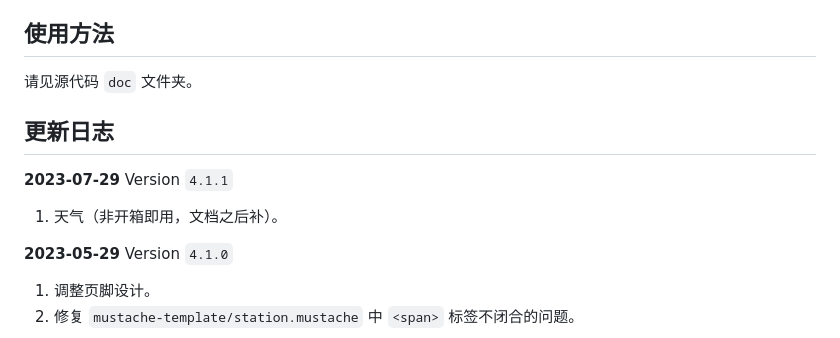
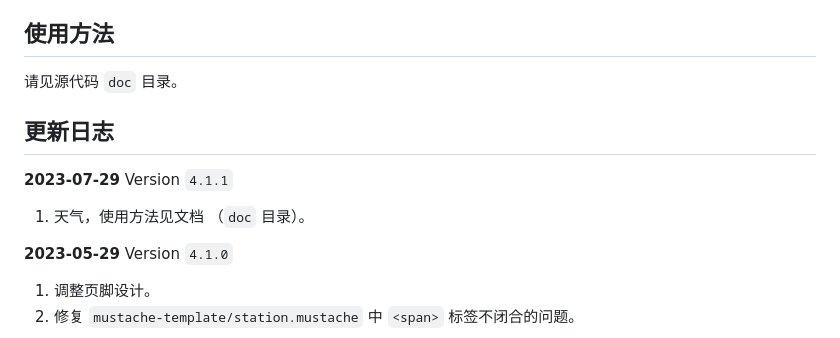
Before and after one commit to Golevka2001/Where-Are-Available-Chargers, a Markdown page: README.md, the part around the change. Drawn GitHub-style.

```diff
--- a/README.md
+++ b/README.md
@@ -23,13 +23,13 @@
 
 ## 使用方法
 
-请见源代码 `doc` 文件夹。
+请见源代码 `doc` 目录。
 
 ## 更新日志
 
 **2023-07-29** Version `4.1.1`
 
-1. 天气（非开箱即用，文档之后补）。
+1. 天气，使用方法见文档 （`doc` 目录）。
 
 **2023-05-29** Version `4.1.0`
 
```
Also changed, not shown: doc/weather.md (added, +5 -0 lines).
